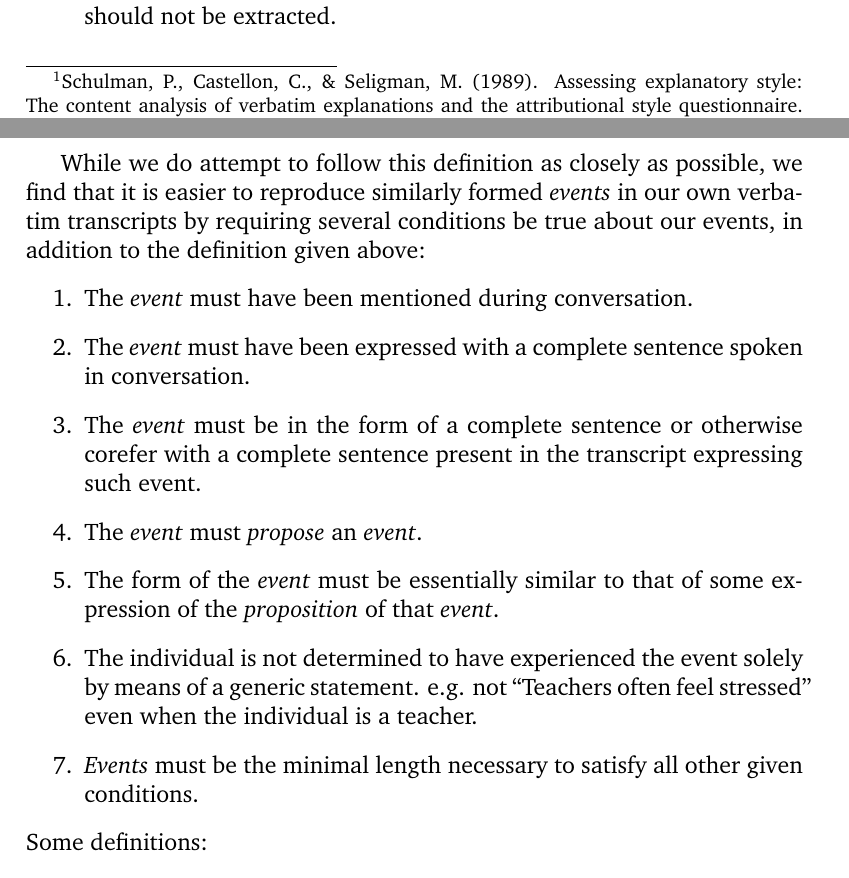
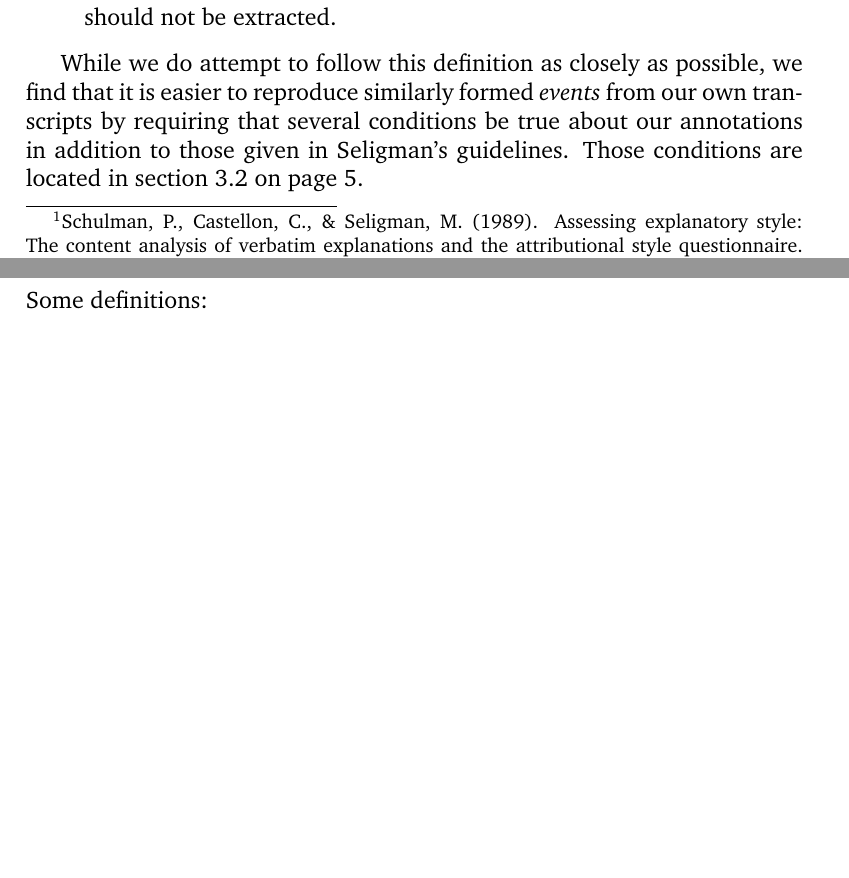
Before and after one commit to nickwbarber/PES-guide, a LaTeX document (guide.tex): two parts of pages 2 and 3 of 7 before the commit and two parts of pages 2 and 5 of 6 after it, joined at a grey line, cut so that both start at the same text, the shorter picture padded with empty space. Compiled offline with pdfLaTeX.

Commit message:
removed redundant event conditions within introduction; made reference to conditions section. moved definitions of linguistic terms to conditions section.

```diff
--- a/guide.tex
+++ b/guide.tex
@@ -2,6 +2,7 @@
 
 \usepackage{verbatim}
 \usepackage{booktabs}
+\usepackage{nameref}
 \usepackage{tabularx}
 \usepackage{caption}
 \usepackage{gb4e}
@@ -49,16 +50,4 @@ Seligman provides a fairly comprehensive definition of what is meant by \emph{ev
     Events that have good and bad elements, neutral events or events that do not affect the \emph{S} [the individual] should not be extracted.
 \end{quote}
 
-\pagebreak
-While we do attempt to follow this definition as closely as possible, we find that it is easier to reproduce similarly formed \emph{events} in our own verbatim transcripts by requiring several conditions be true about our events, in addition to the definition given above:
-\begin{enumerate}
-    \item The \emph{event} must have been mentioned during conversation.
-    \item The \emph{event} must have been expressed with a complete sentence spoken in conversation.
-    \item The \emph{event} must be in the form of a complete sentence or otherwise corefer with a complete sentence present in the transcript expressing such event.
-    \item The \emph{event} must \emph{propose} an \emph{event}.
-    \item The form of the \emph{event} must be essentially similar to that of some expression of the \emph{proposition} of that \emph{event}. % TODO: give examples as reasons
-    \item The individual is not determined to have experienced the event solely by means of a generic statement. e.g. not ``Teachers often feel stressed'' even when the individual is a teacher.
-    \item \emph{Events} must be the minimal length necessary to satisfy all other given conditions.
-\end{enumerate}
-Some definitions:
-\begin{description}
+While we do attempt to follow this definition as closely as possible, we find that it is easier to reproduce similarly formed \emph{events} from our own transcripts by requiring that several conditions be true about our annotations in addition to those given in Seligman's guidelines. Those conditions are located in section \ref{conditions} on page \pageref{conditions}.
@@ -121,4 +105,6 @@ Some definitions:
         \end{enumerate}
 
     \newpage
-    \subsection{Annotation conditions}
+    \subsection{Annotation conditions} \label{conditions}
+        Some definitions:
+        \begin{description}
```
Also changed, not shown: guide.pdf, guide.tex (10 more changed lines).
